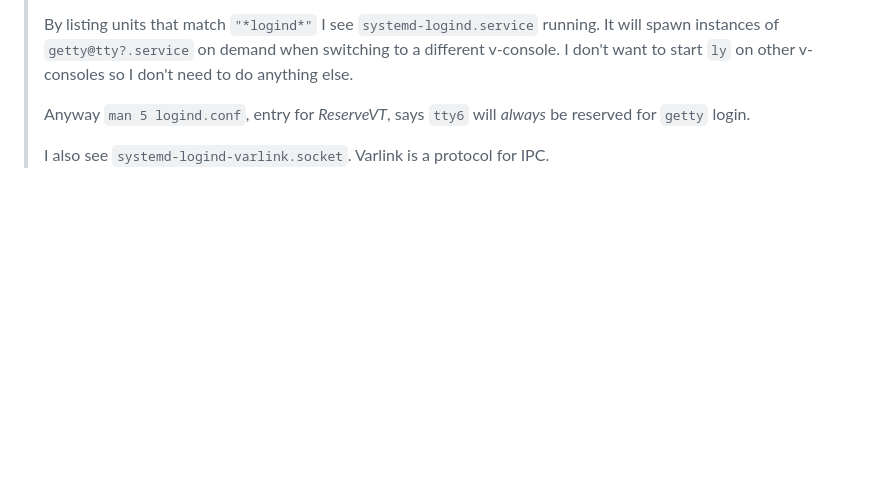
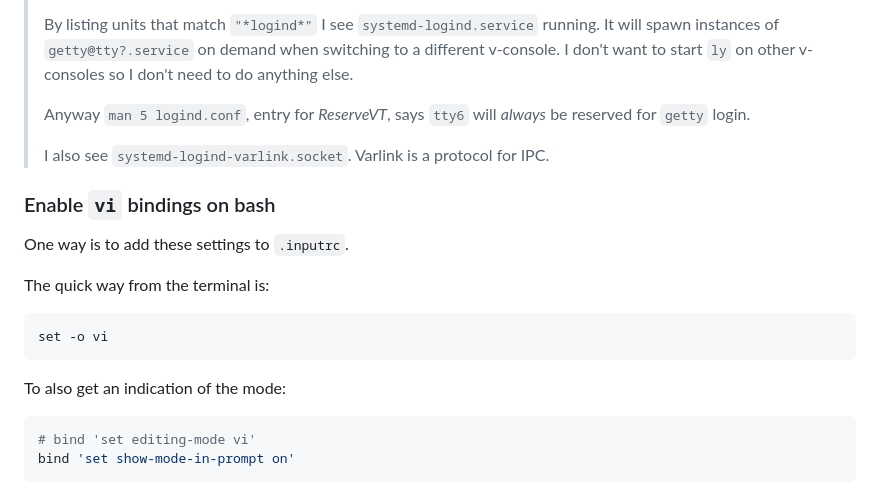
Before and after one commit to pdigiglio/.dotfiles, a Markdown page: notes/topics/tips.md, the part around one of its changes. Drawn GitHub-style; blank space fills up the shorter version.

Commit message:
notes: add tip about vi bindings in bash

````diff
--- a/notes/topics/tips.md
+++ b/notes/topics/tips.md
@@ -163,3 +162,22 @@ systemctl disable getty@tty1.service
 > be reserved for `getty` login.
 >
 > I also see `systemd-logind-varlink.socket`.  Varlink is a protocol for IPC.
+
+
+### Enable `vi` bindings on bash
+
+One way is to add these settings to `.inputrc`.
+
+
+The quick way from the terminal is:
+
+```bash
+set -o vi
+```
+
+To also get an indication of the mode:
+
+```bash
+# bind 'set editing-mode vi'
+bind 'set show-mode-in-prompt on'
+```
````
Also changed, not shown: other parts of notes/topics/tips.md (+0 -1 lines).
